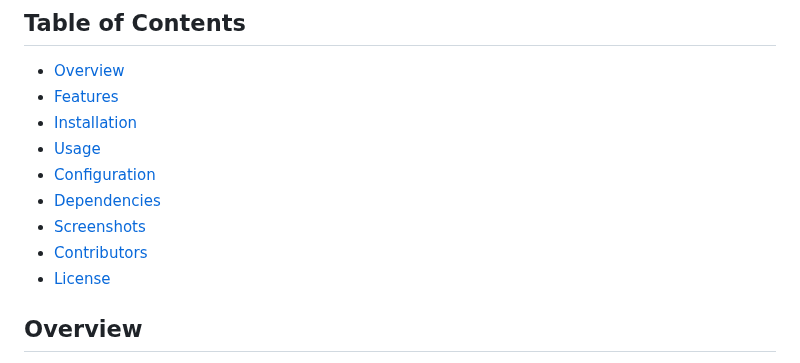
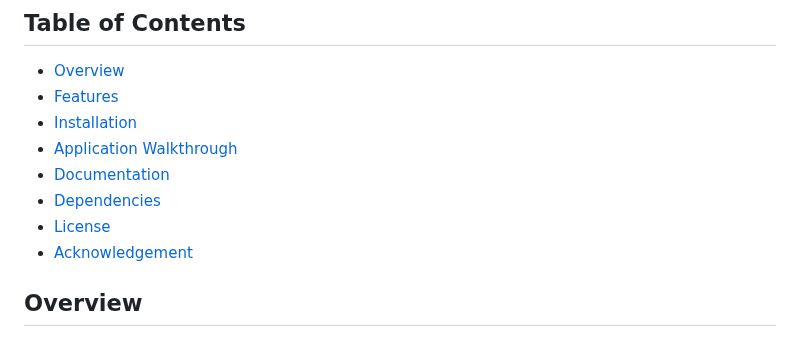
Before and after one commit to Morgan-Sell/unit_converter, a Markdown page: README.md, the part around one of its changes. Rendered like a GitHub page.

```diff
--- a/README.md
+++ b/README.md
@@ -7,12 +7,11 @@ Welcome to the **Unit Converter**! This project provides a sleek, flexible, and
 - [Overview](#overview)
 - [Features](#features)
 - [Installation](#installation)
-- [Usage](#usage)
-- [Configuration](#configuration)
+- [Application Walkthrough](#application-walkthrough)
+- [Documentation](#documentation)
 - [Dependencies](#dependencies)
-- [Screenshots](#screenshots)
-- [Contributors](#contributors)
 - [License](#license)
+- [Acknowledgement](#acknowledgement)
 
 ## Overview
 
```
Also changed, not shown: other parts of README.md (+39 -14 lines).
